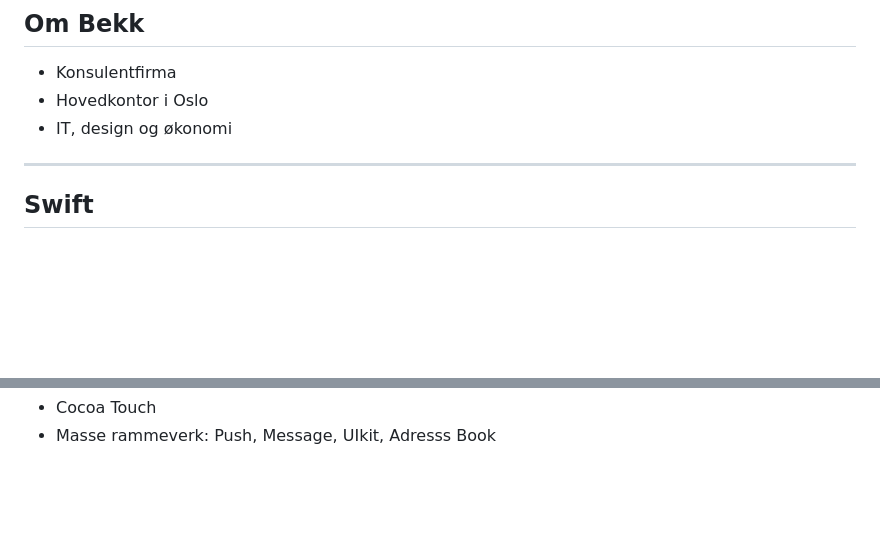
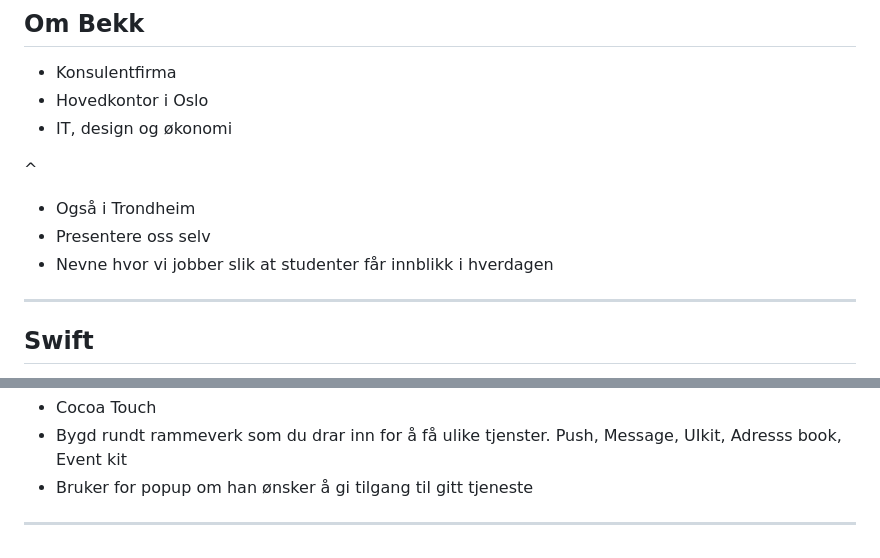
Before and after one commit to Lomaas/iOS-kurs-foilsett, a Markdown page: presentation.md, 2 parts joined by grey strips. Rendered like a GitHub page; blank space fills up the shorter version.

```diff
--- a/presentation.md
+++ b/presentation.md
@@ -20,7 +20,10 @@
 - Hovedkontor i Oslo
 - IT, design og økonomi
 
-
+^
+- Også i Trondheim
+- Presentere oss selv
+- Nevne hvor vi jobber slik at studenter får innblikk i hverdagen
 
 ---
 
@@ -115,2 +196,5 @@ class VideoMode {
 - Cocoa Touch
-- Masse rammeverk: Push, Message, UIkit, Adresss Book
+- Bygd rundt rammeverk som du drar inn for å få ulike tjenster. Push, Message, UIkit, Adresss book, Event kit
+- Bruker for popup om han ønsker å gi tilgang til gitt tjeneste
+
+---
```
Also changed, not shown: other parts of presentation.md (+80 -2 lines), README.md (deleted, +0 -301 lines), images/bg_hr.png (deleted), images/blacktocat.png (deleted), images/icon_download.png (deleted), images/sprite_download.png (deleted), layersofios.png (added).
